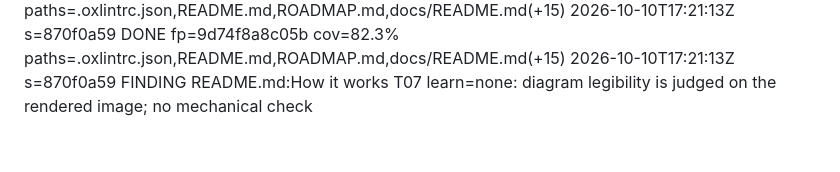
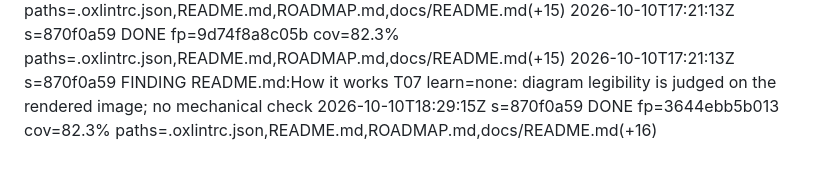
Before and after one commit to kyr0/defuss-webrtc, a Markdown page: .agents/EPISODES.md, the part around the change. Rendered like a GitHub page.

Commit message:
.agents: record the final gate run
Co-Authored-By: Claude Opus 5.5 <noreply@anthropic.com>

```diff
--- a/.agents/EPISODES.md
+++ b/.agents/EPISODES.md
@@ -25,3 +25,4 @@ Wrap: EVERY lead → test | .agents/VERIFY.py rule | one MEMORY line with BC, th
 2026-10-10T17:09:46Z s=870f0a59 DONE fp=a857b34348e1 cov=82.3% paths=.oxlintrc.json,README.md,ROADMAP.md,docs/README.md(+15)
 2026-10-10T17:21:13Z s=870f0a59 DONE fp=9d74f8a8c05b cov=82.3% paths=.oxlintrc.json,README.md,ROADMAP.md,docs/README.md(+15)
 2026-10-10T17:21:13Z s=870f0a59 FINDING README.md:How it works T07 learn=none: diagram legibility is judged on the rendered image; no mechanical check
+2026-10-10T18:29:15Z s=870f0a59 DONE fp=3644ebb5b013 cov=82.3% paths=.oxlintrc.json,README.md,ROADMAP.md,docs/README.md(+16)
```
